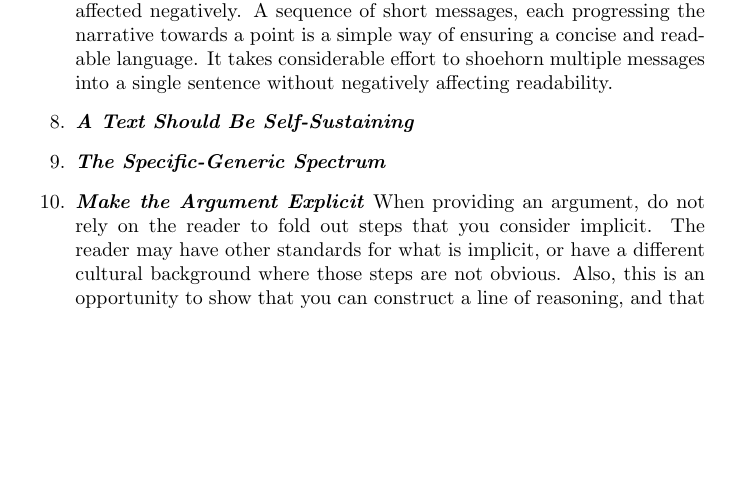
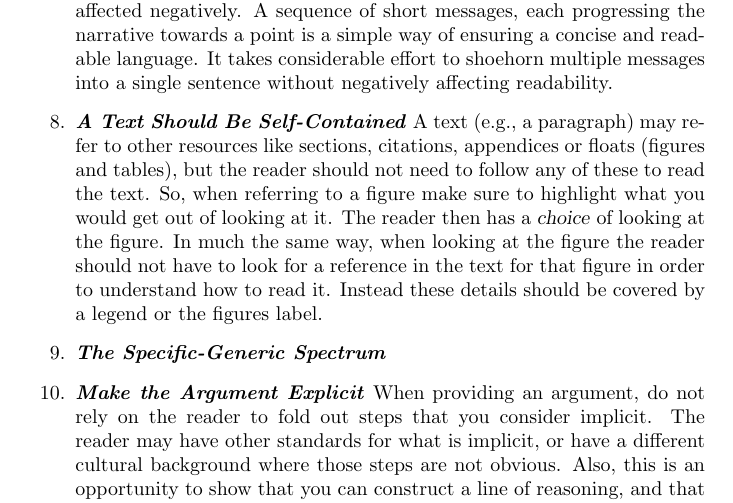
Before and after one commit to aslakjohansen/report-writing, a LaTeX thesis (doc/report-writing.tex): part of page 13 of 25, cut so that both start at the same text, the shorter picture padded with empty space. Compiled offline with pdfLaTeX.

Commit message:
Wrote the self-contained commandment

```diff
--- a/doc/report-writing.tex
+++ b/doc/report-writing.tex
@@ -267,7 +267,8 @@ The following is a good starting point for the structure of most reports.
     You are writing a report because you expect someone to read it. Knowing who that someone is is key to understanding what is necessary in order to convey your subject. You can expect your reader to have an IT-related background and at least an MSc. Also, you should expect the reader to print your report on A4 paper. A consequence of this is that you cannot rely on the reader zooming in to read certain parts of a figure.
   \descitem{One sentence One message}
     Rarely is anything achieved by having a single sentence deliver more than a single message. Often, readability is affected negatively. A sequence of short messages, each progressing the narrative towards a point is a simple way of ensuring a concise and readable language. It takes considerable effort to shoehorn multiple messages into a single sentence without negatively affecting readability.
-  \descitem{A Text Should Be Self-Sustaining}
+  \descitem{A Text Should Be Self-Contained}
+    A text (e.g., a paragraph) may refer to other resources like sections, citations, appendices or floats (figures and tables), but the reader should not need to follow any of these to read the text. So, when referring to a figure make sure to highlight what you would get out of looking at it. The reader then has a \textsl{choice} of looking at the figure. In much the same way, when looking at the figure the reader should not have to look for a reference in the text for that figure in order to understand how to read it. Instead these details should be covered by a legend or the figures label.
   \descitem{The Specific-Generic Spectrum} % Can we make this statement more specific to a degree where it is as wide as possible without becoming untrue for some cases?
   \descitem{Make the Argument Explicit}
     When providing an argument, do not rely on the reader to fold out steps that you consider implicit. The reader may have other standards for what is implicit, or have a different cultural background where those steps are not obvious. Also, this is an opportunity to show that you can construct a line of reasoning, and that opportunity should be grabbed.
```
